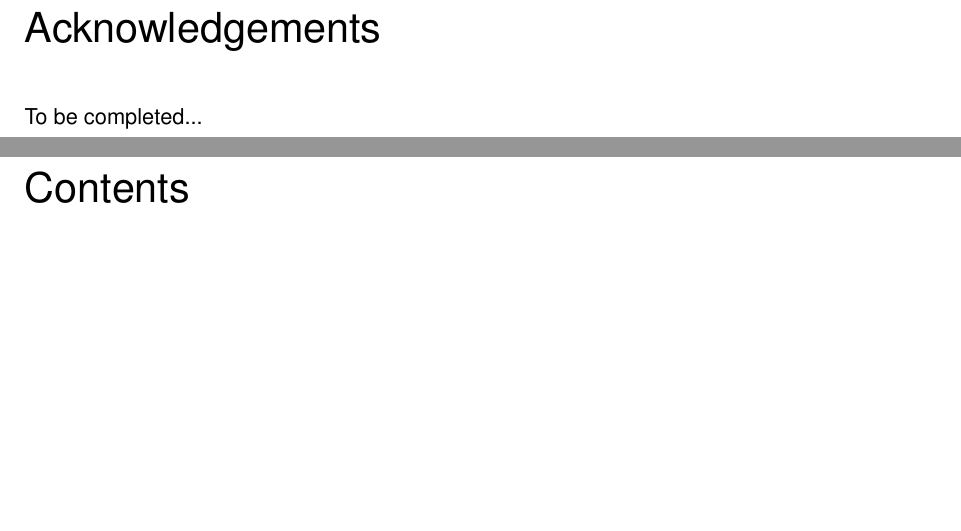
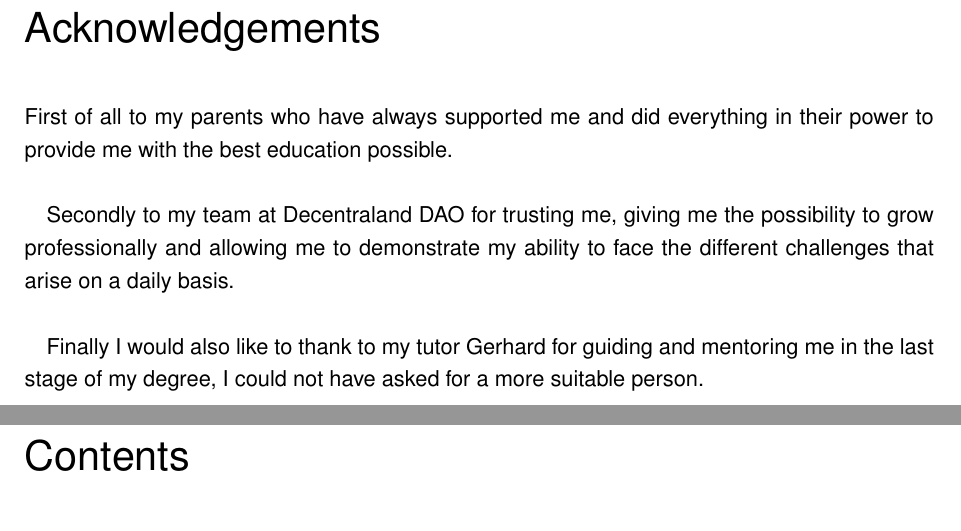
Before and after one commit to ncomerci/Master-Thesis, a LaTeX thesis (BSP_MA_Listings_BibLaTeX.tex): two parts of pages 5 and 6 of 81, joined at a grey line, cut so that both start at the same text, the shorter picture padded with empty space. Compiled offline with pdfLaTeX; an older LaTeX class or package is replaced by its successor.

Commit message:
Acknowledgements

```diff
--- a/BSP_MA_Listings_BibLaTeX.tex
+++ b/BSP_MA_Listings_BibLaTeX.tex
@@ -106,7 +106,14 @@ It is also worth pointing out that these files are available for third-party app
 \keywordsEng{Blockchain, Decentralized Autonomous Organization, Data Analytics, Web 3.0}
 
 
-\acknowledgements{\toComplete}
+\acknowledgements{
+
+First of all to my parents who have always supported me and did everything in their power to provide me with the best education possible. \\
+
+Secondly to my team at Decentraland DAO for trusting me, giving me the possibility to grow professionally and allowing me to demonstrate my ability to face the different challenges that arise on a daily basis. \\
+
+Finally I would also like to thank to my tutor Gerhard for guiding and mentoring me in the last stage of my degree, I could not have asked for a more suitable person.
+}
 
 % Glossary entries
 \newglossaryentry{MANA}
```
